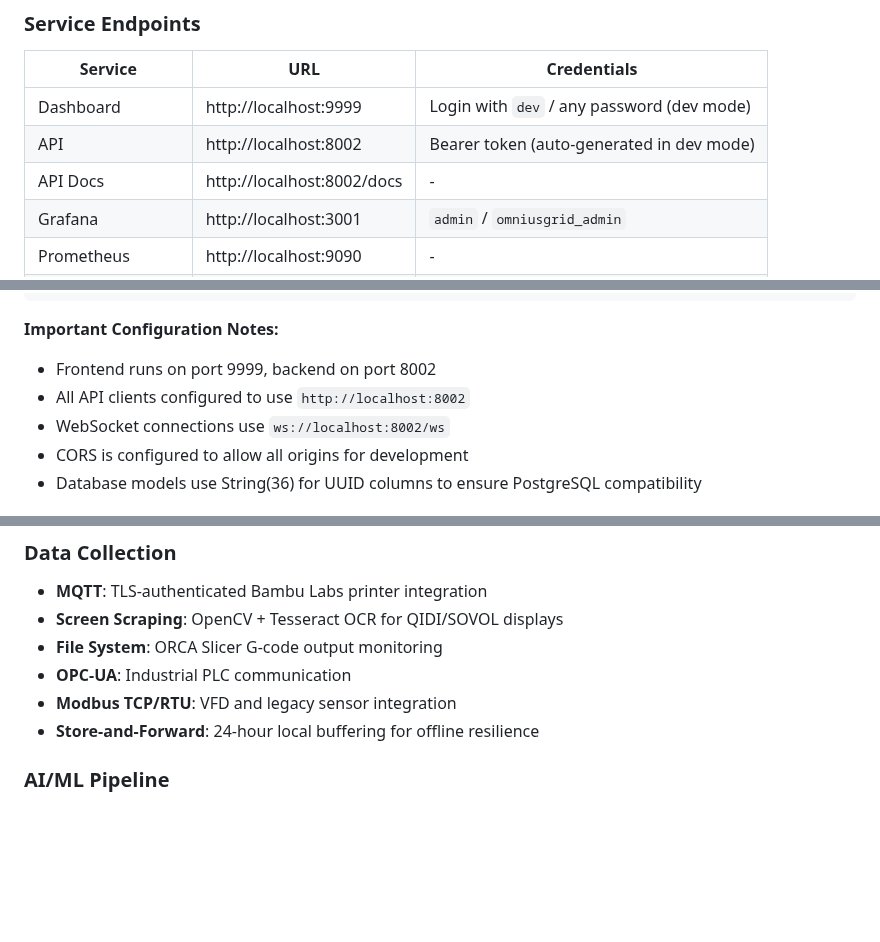
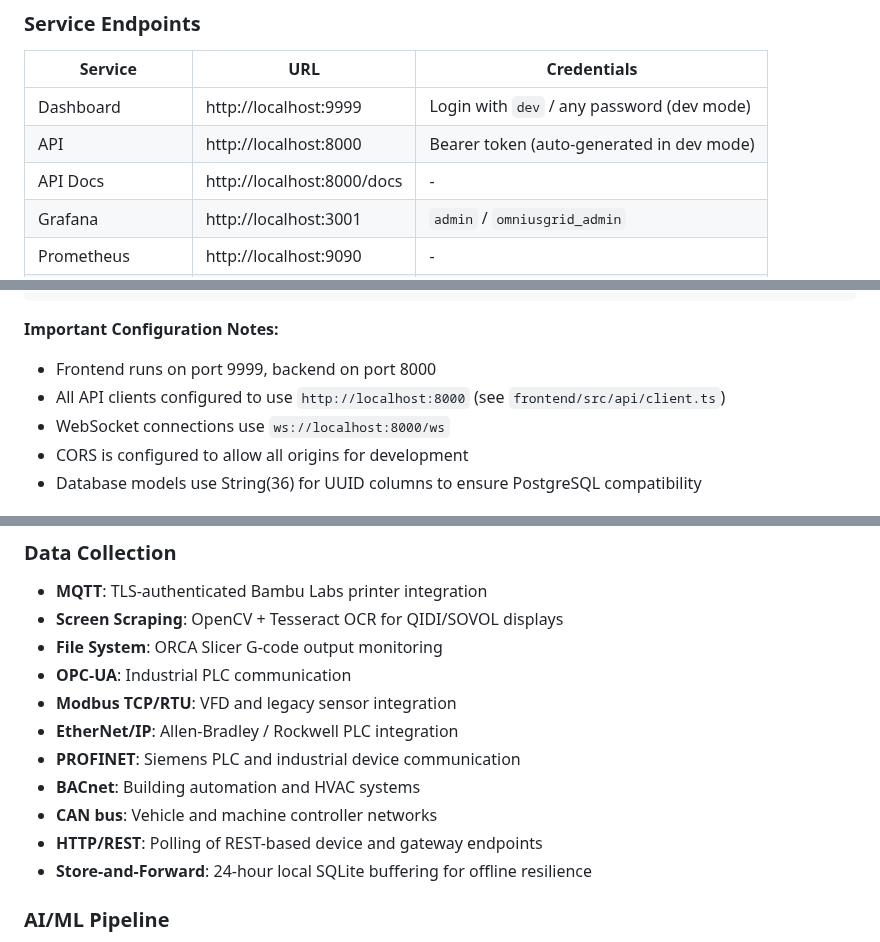
Before and after one commit to SoundSafe-Dev/OmniusGrid-X, a Markdown page: README.md, 3 parts joined by grey strips. Drawn GitHub-style; blank space fills up the shorter version.

Commit message:
docs: refresh README to match current codebase
- Correct backend API port from 8002 to 8000 (matches docker-compose,
  uvicorn binding, and frontend client.ts/websocket.ts)
- Update data-collection count from 7 to the 10 protocol collectors
  actually implemented (adds EtherNet/IP, PROFINET, BACnet, CAN bus,
  HTTP/REST) in the capabilities table, architecture diagram, and
  features list
- Fix clone directory (Omnius-Grid, not OmniusGrid)

Co-Authored-By: Claude Opus 4.8 (1M context) <noreply@anthropic.com>

````diff
--- a/README.md
+++ b/README.md
@@ -151,8 +156,8 @@ docker-compose exec timescaledb psql -U omniusgrid -d omniusgrid \
 | Service | URL | Credentials |
 |---------|-----|-------------|
 | Dashboard | http://localhost:9999 | Login with `dev` / any password (dev mode) |
-| API | http://localhost:8002 | Bearer token (auto-generated in dev mode) |
-| API Docs | http://localhost:8002/docs | - |
+| API | http://localhost:8000 | Bearer token (auto-generated in dev mode) |
+| API Docs | http://localhost:8000/docs | - |
 | Grafana | http://localhost:3001 | `admin` / `omniusgrid_admin` |
 | Prometheus | http://localhost:9090 | - |
 | Alertmanager | http://localhost:9093 | - |
@@ -184,9 +189,9 @@ npm run dev -- --port 9999
 ```
 
 **Important Configuration Notes:**
-- Frontend runs on port 9999, backend on port 8002
-- All API clients configured to use `http://localhost:8002`
-- WebSocket connections use `ws://localhost:8002/ws`
+- Frontend runs on port 9999, backend on port 8000
+- All API clients configured to use `http://localhost:8000` (see `frontend/src/api/client.ts`)
+- WebSocket connections use `ws://localhost:8000/ws`
 - CORS is configured to allow all origins for development
 - Database models use String(36) for UUID columns to ensure PostgreSQL compatibility
 
@@ -1321,7 +1326,12 @@ The correlation AI model seamlessly integrates with OmniusGrid's Kanban task man
 - **File System**: ORCA Slicer G-code output monitoring
 - **OPC-UA**: Industrial PLC communication
 - **Modbus TCP/RTU**: VFD and legacy sensor integration
-- **Store-and-Forward**: 24-hour local buffering for offline resilience
+- **EtherNet/IP**: Allen-Bradley / Rockwell PLC integration
+- **PROFINET**: Siemens PLC and industrial device communication
+- **BACnet**: Building automation and HVAC systems
+- **CAN bus**: Vehicle and machine controller networks
+- **HTTP/REST**: Polling of REST-based device and gateway endpoints
+- **Store-and-Forward**: 24-hour local SQLite buffering for offline resilience
 
 ### AI/ML Pipeline
 
````
Also changed, not shown: other parts of README.md (+8 -3 lines).
